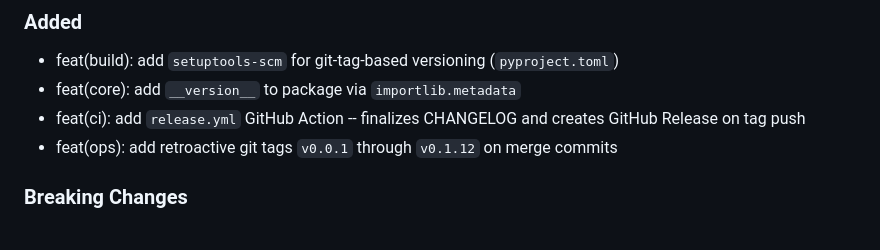
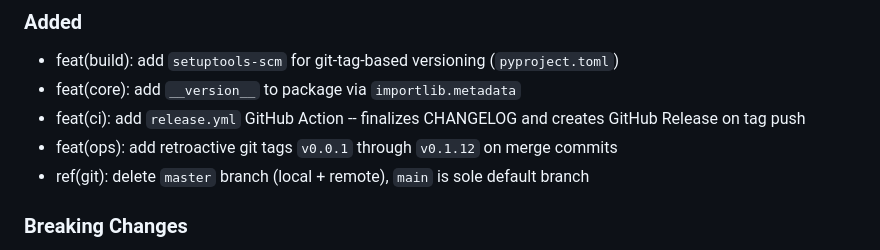
Before and after one commit to uroflavin/roadmap, a Markdown page: docs/CHANGELOG.md, the part around the change. GitHub-like rendering.

Commit message:
doc: document master branch deletion in CHANGELOG

```diff
--- a/docs/CHANGELOG.md
+++ b/docs/CHANGELOG.md
@@ -12,6 +12,7 @@ and this project adheres to [Semantic Versioning](https://semver.org/spec/v2.0.0
 - feat(core): add `__version__` to package via `importlib.metadata`
 - feat(ci): add `release.yml` GitHub Action -- finalizes CHANGELOG and creates GitHub Release on tag push
 - feat(ops): add retroactive git tags `v0.0.1` through `v0.1.12` on merge commits
+- ref(git): delete `master` branch (local + remote), `main` is sole default branch
 
 ### Breaking Changes
 - fix(schema)!: correct typo "COMMITED" -> "COMMITTED" in ObjectiveState and MilestoneState
```
